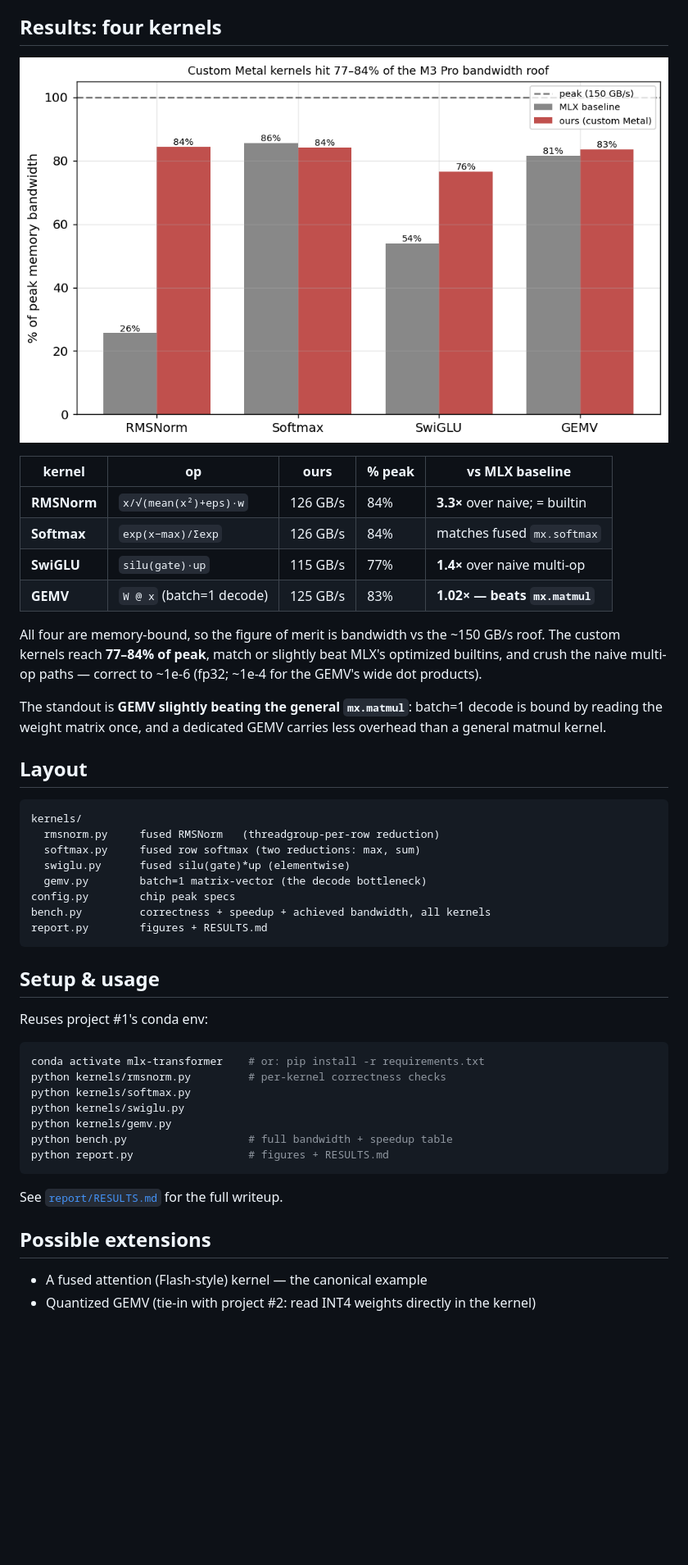
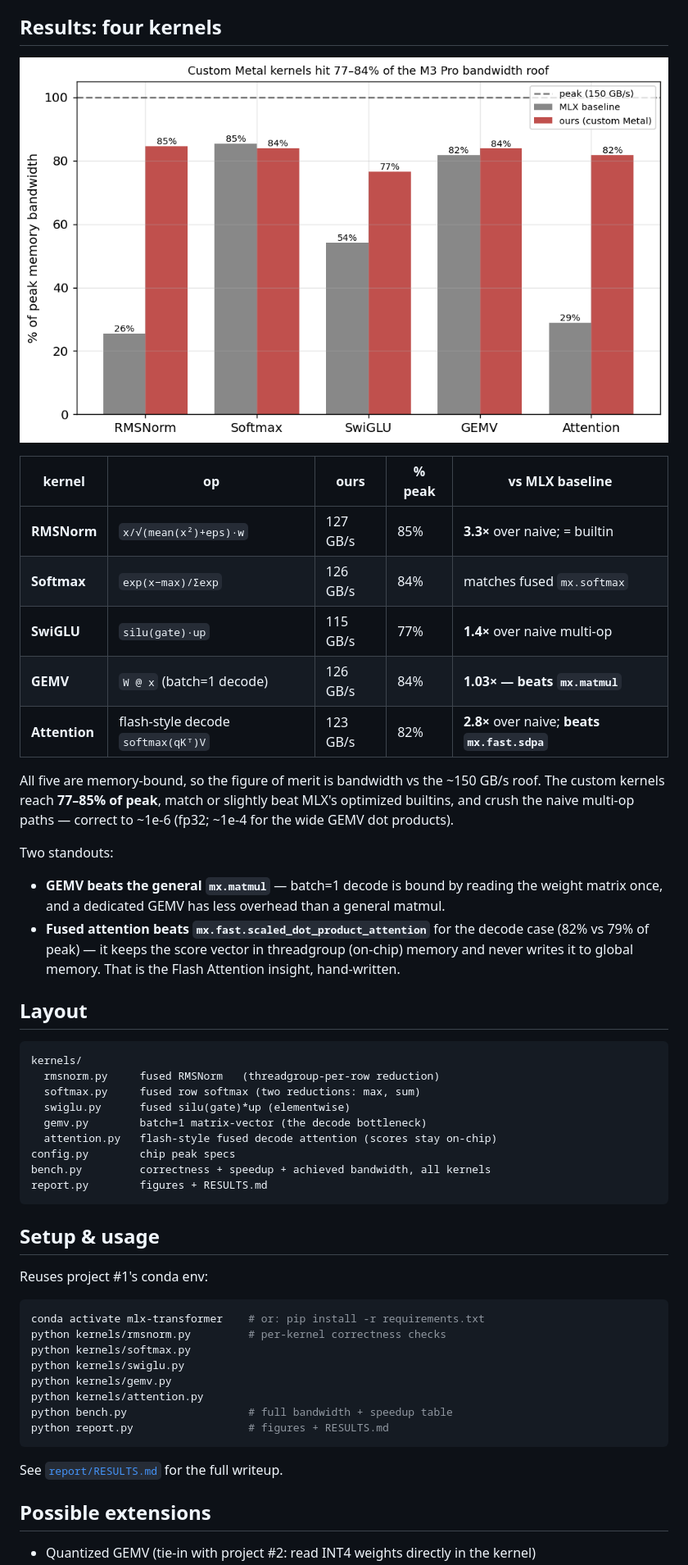
Before and after one commit to jadoon200/scaling-from-scratch, a Markdown page: README.md, the part around the change printed below. Shown: that part at 82% size. Rendered like a GitHub page; pictures changed too: report/figures/bandwidth_all.png; blank space fills up the shorter version.

````diff
--- a/README.md
+++ b/README.md
@@ -24,19 +24,24 @@ bandwidth as a fraction of the ~150 GB/s roof*.
 
 | kernel | op | ours | % peak | vs MLX baseline |
 |---|---|---|---|---|
-| **RMSNorm** | `x/√(mean(x²)+eps)·w` | 126 GB/s | 84% | **3.3×** over naive; = builtin |
+| **RMSNorm** | `x/√(mean(x²)+eps)·w` | 127 GB/s | 85% | **3.3×** over naive; = builtin |
 | **Softmax** | `exp(x−max)/Σexp` | 126 GB/s | 84% | matches fused `mx.softmax` |
 | **SwiGLU** | `silu(gate)·up` | 115 GB/s | 77% | **1.4×** over naive multi-op |
-| **GEMV** | `W @ x` (batch=1 decode) | 125 GB/s | 83% | **1.02× — beats `mx.matmul`** |
+| **GEMV** | `W @ x` (batch=1 decode) | 126 GB/s | 84% | **1.03× — beats `mx.matmul`** |
+| **Attention** | flash-style decode `softmax(qKᵀ)V` | 123 GB/s | 82% | **2.8×** over naive; **beats `mx.fast.sdpa`** |
 
-All four are memory-bound, so the figure of merit is bandwidth vs the ~150 GB/s
-roof. The custom kernels reach **77–84% of peak**, match or slightly beat MLX's
+All five are memory-bound, so the figure of merit is bandwidth vs the ~150 GB/s
+roof. The custom kernels reach **77–85% of peak**, match or slightly beat MLX's
 optimized builtins, and crush the naive multi-op paths — correct to ~1e-6 (fp32;
-~1e-4 for the GEMV's wide dot products).
+~1e-4 for the wide GEMV dot products).
 
-The standout is **GEMV slightly beating the general `mx.matmul`**: batch=1 decode
-is bound by reading the weight matrix once, and a dedicated GEMV carries less
-overhead than a general matmul kernel.
+Two standouts:
+- **GEMV beats the general `mx.matmul`** — batch=1 decode is bound by reading the
+  weight matrix once, and a dedicated GEMV has less overhead than a general matmul.
+- **Fused attention beats `mx.fast.scaled_dot_product_attention`** for the decode
+  case (82% vs 79% of peak) — it keeps the score vector in threadgroup (on-chip)
+  memory and never writes it to global memory. That is the Flash Attention insight,
+  hand-written.
 
 ## Layout
 
@@ -46,6 +51,7 @@ kernels/
   softmax.py     fused row softmax (two reductions: max, sum)
   swiglu.py      fused silu(gate)*up (elementwise)
   gemv.py        batch=1 matrix-vector (the decode bottleneck)
+  attention.py   flash-style fused decode attention (scores stay on-chip)
 config.py        chip peak specs
 bench.py         correctness + speedup + achieved bandwidth, all kernels
 report.py        figures + RESULTS.md
@@ -60,6 +66,7 @@ python kernels/rmsnorm.py         # per-kernel correctness checks
 python kernels/softmax.py
 python kernels/swiglu.py
 python kernels/gemv.py
+python kernels/attention.py
 python bench.py                   # full bandwidth + speedup table
 python report.py                  # figures + RESULTS.md
 ```
@@ -67,5 +74,4 @@ python report.py                  # figures + RESULTS.md
 See [`report/RESULTS.md`](report/RESULTS.md) for the full writeup.
 
 ## Possible extensions
-- A fused attention (Flash-style) kernel — the canonical example
 - Quantized GEMV (tie-in with project #2: read INT4 weights directly in the kernel)
````
Also changed, not shown: other parts of README.md (+2 -1 lines), report/RESULTS.md (+4 -3 lines), 4 other files.
